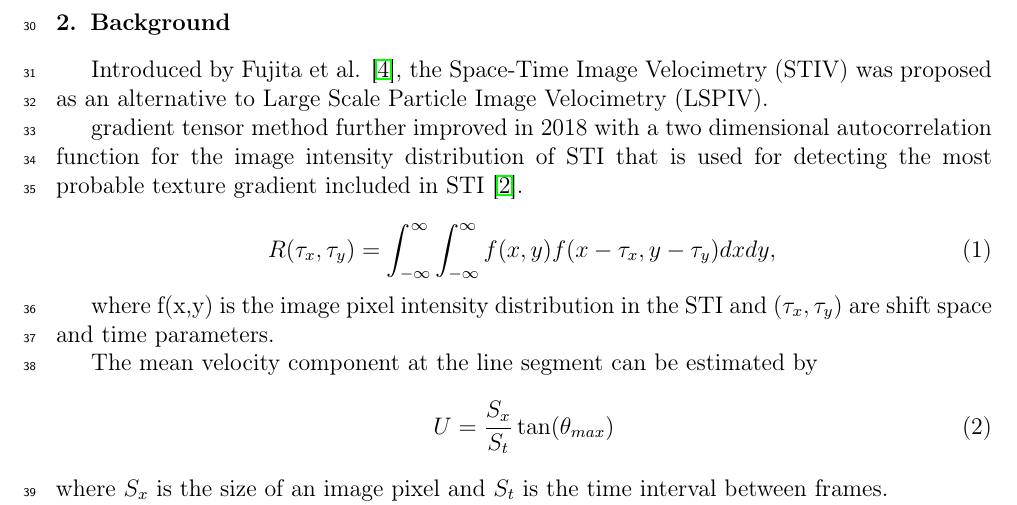
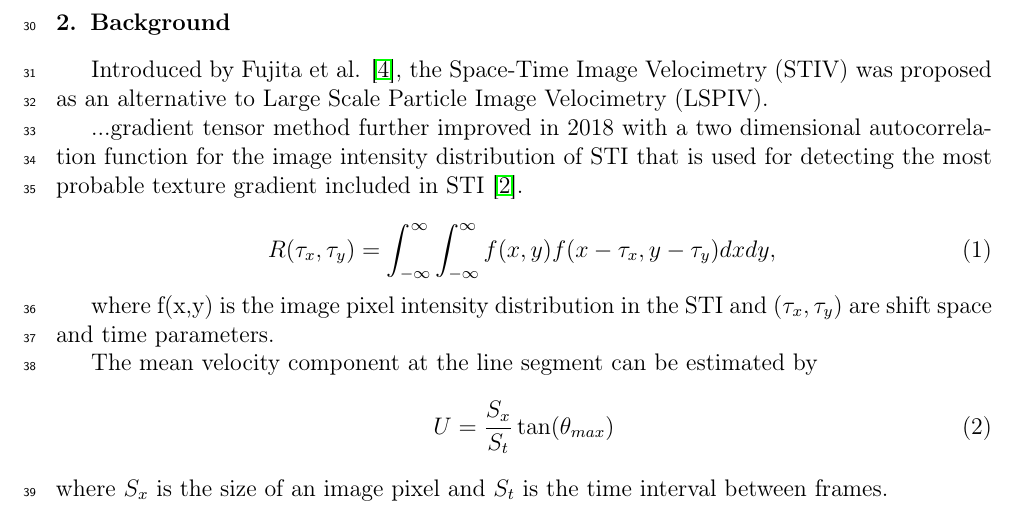
Before and after one commit to ale-tenorio/ML-STIV-manuscript, a LaTeX paper (manuscript.tex): part of page 2 of 6, cut so that both start at the same text. Compiled offline with pdfLaTeX.

Commit message:
Clarity for missing background

```diff
--- a/manuscript.tex
+++ b/manuscript.tex
@@ -55,7 +55,7 @@ Most recently, open-sourced software such as Image Velocimetry Tools (IVy Tools)
 \section{Background}
 Introduced by Fujita et al. \cite{fujita2007development}, the Space-Time Image Velocimetry (STIV) was proposed as an alternative to Large Scale Particle Image Velocimetry (LSPIV).
 
-gradient tensor method  further improved in 2018 with a two dimensional autocorrelation function for the image intensity distribution of STI that is used for detecting the most probable texture gradient included in STI \cite{fujita2019efficient}.
+...gradient tensor method  further improved in 2018 with a two dimensional autocorrelation function for the image intensity distribution of STI that is used for detecting the most probable texture gradient included in STI \cite{fujita2019efficient}.
 
 \begin{equation}
     R(\tau_x, \tau_y) = \int_{-\infty}^{\infty}\int_{-\infty}^{\infty} f(x, y) f(x - \tau_x, y - \tau_y) dx dy,
```
